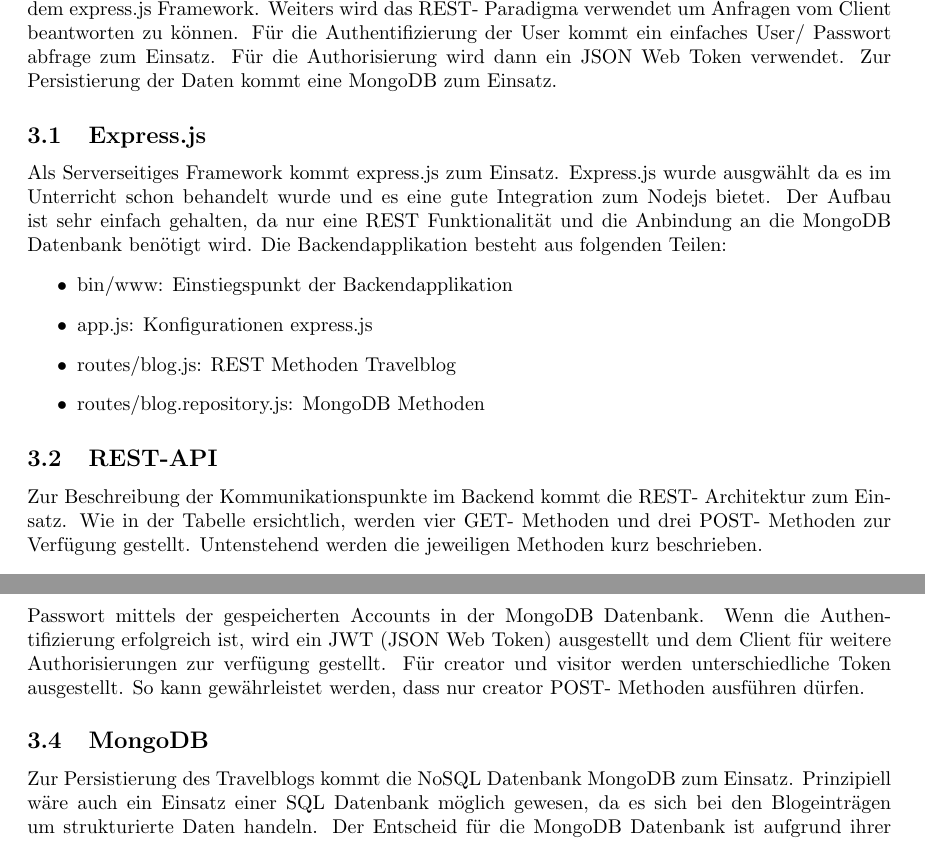
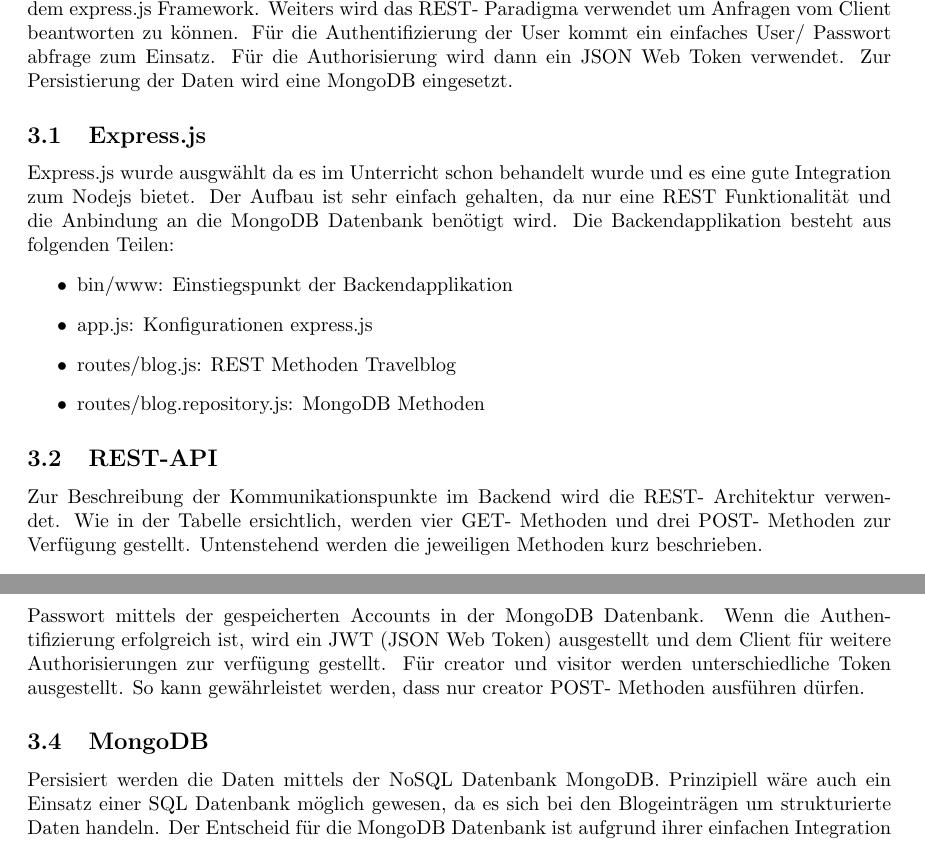
Before and after one commit to martypa/weblab-dokumentation, a LaTeX document (main.tex, which reads Backend/backend.tex): two parts of pages 3 and 4 of 6, joined at a grey line, cut so that both start at the same text. Compiled offline with pdfLaTeX.

Commit message:
finish documentation for delivery

```diff
--- a/Backend/backend.tex
+++ b/Backend/backend.tex
@@ -9,10 +9,10 @@ Der Server der Travelblog Applikation erfüllt folgende Aufgaben:
     \item Peristierung von Blogeinträgen
     \item Bereitstellung der Applikation
 \end{itemize}
-Wie bereits im Kapitel \ref{architektur} beschrieben, kommt als Backend ein NodeJS Platform zum Einsatz mit dem express.js Framework. Weiters wird das REST- Paradigma verwendet um Anfragen vom Client beantworten zu können. Für die Authentifizierung der User kommt ein einfaches User/ Passwort abfrage zum Einsatz. Für die Authorisierung wird dann ein JSON Web Token verwendet. Zur Persistierung der Daten kommt eine MongoDB zum Einsatz.
+Wie bereits im Kapitel \ref{architektur} beschrieben, kommt als Backend ein NodeJS Platform zum Einsatz mit dem express.js Framework. Weiters wird das REST- Paradigma verwendet um Anfragen vom Client beantworten zu können. Für die Authentifizierung der User kommt ein einfaches User/ Passwort abfrage zum Einsatz. Für die Authorisierung wird dann ein JSON Web Token verwendet. Zur Persistierung der Daten wird eine MongoDB eingesetzt.
 
 \subsection{Express.js}
-Als Serverseitiges Framework kommt express.js zum Einsatz. Express.js wurde ausgwählt da es im Unterricht schon behandelt wurde und es eine gute Integration zum Nodejs bietet. Der Aufbau ist sehr einfach gehalten, da nur eine REST Funktionalität und die Anbindung an die MongoDB Datenbank benötigt wird. Die Backendapplikation besteht aus folgenden Teilen:
+ Express.js wurde ausgwählt da es im Unterricht schon behandelt wurde und es eine gute Integration zum Nodejs bietet. Der Aufbau ist sehr einfach gehalten, da nur eine REST Funktionalität und die Anbindung an die MongoDB Datenbank benötigt wird. Die Backendapplikation besteht aus folgenden Teilen:
 \begin{itemize}
     \item bin/www: Einstiegspunkt der Backendapplikation
     \item app.js: Konfigurationen express.js
@@ -21,7 +21,7 @@ Als Serverseitiges Framework kommt express.js zum Einsatz. Express.js wurde ausg
 \end{itemize}
 
 \subsection{REST-API}
-Zur Beschreibung der Kommunikationspunkte im Backend kommt die REST- Architektur zum Einsatz. Wie in der Tabelle ersichtlich, werden vier GET- Methoden und drei POST- Methoden zur Verfügung gestellt. Untenstehend werden die jeweiligen Methoden kurz beschrieben.\\
+Zur Beschreibung der Kommunikationspunkte im Backend wird die REST- Architektur verwendet. Wie in der Tabelle ersichtlich, werden vier GET- Methoden und drei POST- Methoden zur Verfügung gestellt. Untenstehend werden die jeweiligen Methoden kurz beschrieben.\\
 
 \begin{tabular}{ p{4.5cm} | p{9.5cm}}
  \textbf{Methode} & \textbf{Beschreibung}\\
@@ -44,6 +44,6 @@ Die Travelblog Applikation ist Multiuser fähig. Dadurch ist es möglich verschi
 Die Authentifizierung wird mittels Benutzername / Passwort realisiert. Zur sicheren Übermittlung wird das Passwort im Client gehascht (SHA-256). Anschliessend wird der Benutzername und das Passwort zum Server zur Authentifizierung übermittelt. Dieser überprüft den Benutzername und Passwort mittels der gespeicherten Accounts in der MongoDB Datenbank. Wenn die Authentifizierung erfolgreich ist, wird ein JWT (JSON Web Token) ausgestellt und dem Client für weitere Authorisierungen zur verfügung gestellt. Für creator und visitor werden unterschiedliche Token ausgestellt. So kann gewährleistet werden, dass nur creator POST- Methoden ausführen dürfen.
 
 \subsection{MongoDB}
-Zur Persistierung des Travelblogs kommt die NoSQL Datenbank MongoDB zum Einsatz. Prinzipiell wäre auch ein Einsatz einer SQL Datenbank möglich gewesen, da es sich bei den Blogeinträgen um strukturierte Daten handeln. Der Entscheid für die MongoDB Datenbank ist aufgrund ihrer einfachen Integration in den Nodejs Server und die Möglichkeit kostenlos eine Cloud- Datenbank zu verwenden. Dies bietet den Vorteil, dass man direkt die MongoDB als IaaS (Infrastructe as a Service) verwenden kann.\\
+Persisiert werden die Daten mittels der NoSQL Datenbank MongoDB. Prinzipiell wäre auch ein Einsatz einer SQL Datenbank möglich gewesen, da es sich bei den Blogeinträgen um strukturierte Daten handeln. Der Entscheid für die MongoDB Datenbank ist aufgrund ihrer einfachen Integration in den Nodejs Server und die Möglichkeit kostenlos eine Cloud- Datenbank zu verwenden. Dies bietet den Vorteil, dass man direkt die MongoDB als IaaS (Infrastructe as a Service) verwenden kann.\\
 Die Daten werden gesamthaft in einer Datenbank namens travelblog gespeichert. Pro Reise (Travel) wird dann innerhalb der Datenbank eine separate Collection erstellt. Diese wird beim Aufruf der REST- Schnittstelle POST /upload/createTravel erstellt. Jeder Blogeintrag und der Header wird jeweils in einem eigenen Document gespeichert. Anhand dieses Datenbankmodells können sehr einfache CRUD- Operationen durchgeführt werden. Zugegriffen wird mittels dem MongoDB Client über HTTPS.
 \end{document}
--- a/main.tex
+++ b/main.tex
@@ -13,7 +13,7 @@
 \title{Dokumentation Abschlussprojekt WEBLAB \\
         \textbf{Travelblog}}
 \author{Patrick Marty (tamarty)}
-\date{HS19, 19.02.2020}
+\date{HS19, 02.03.2020}
 
 \begin{document}
 \maketitle
```
Also changed, not shown: Architektur/architektur.tex (+1 -1 lines), Frontend/frontend.tex (+1 -1 lines).
